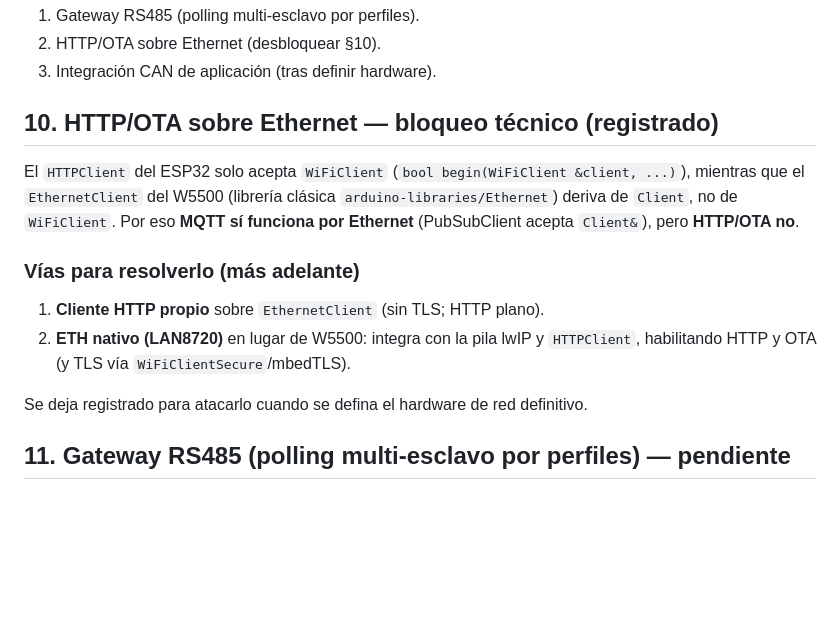
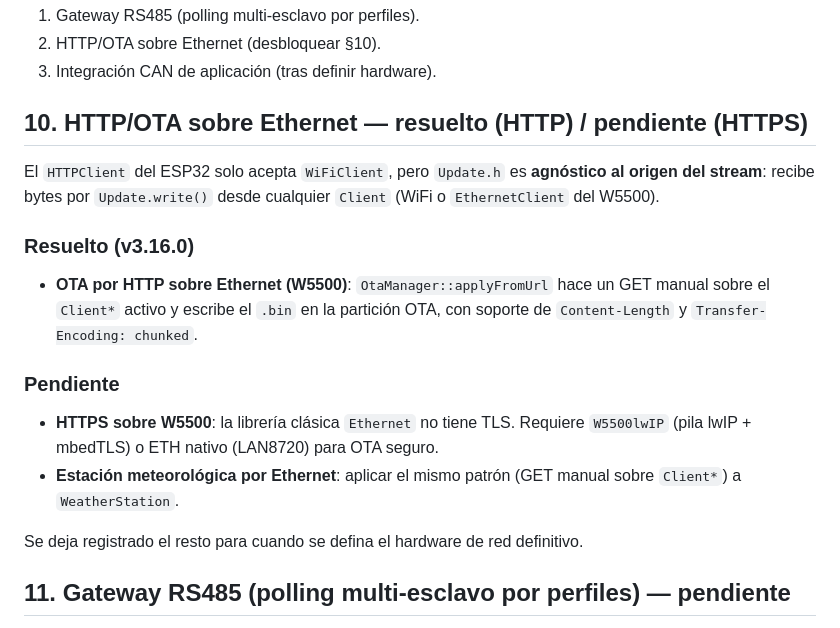
Before and after one commit to AlessandroKlein/Invernadero, a Markdown page: docs/MEJORAS.md, the part around the change. Drawn GitHub-style; blank space fills up the shorter version.

```diff
--- a/docs/MEJORAS.md
+++ b/docs/MEJORAS.md
@@ -178,21 +178,26 @@ función sin tocar el driver. Implica `schema_version` + migraciones.
 2. HTTP/OTA sobre Ethernet (desbloquear §10).
 3. Integración CAN de aplicación (tras definir hardware).
 
-## 10. HTTP/OTA sobre Ethernet — bloqueo técnico (registrado)
+## 10. HTTP/OTA sobre Ethernet — resuelto (HTTP) / pendiente (HTTPS)
 
-El `HTTPClient` del ESP32 solo acepta `WiFiClient`
-(`bool begin(WiFiClient &client, ...)`), mientras que el `EthernetClient` del
-W5500 (librería clásica `arduino-libraries/Ethernet`) deriva de `Client`, no de
-`WiFiClient`. Por eso **MQTT sí funciona por Ethernet** (PubSubClient acepta
-`Client&`), pero **HTTP/OTA no**.
+El `HTTPClient` del ESP32 solo acepta `WiFiClient`, pero `Update.h` es **agnóstico
+al origen del stream**: recibe bytes por `Update.write()` desde cualquier `Client`
+(WiFi o `EthernetClient` del W5500).
 
-### Vías para resolverlo (más adelante)
+### Resuelto (v3.16.0)
 
-1. **Cliente HTTP propio** sobre `EthernetClient` (sin TLS; HTTP plano).
-2. **ETH nativo (LAN8720)** en lugar de W5500: integra con la pila lwIP y
-   `HTTPClient`, habilitando HTTP y OTA (y TLS vía `WiFiClientSecure`/mbedTLS).
+- **OTA por HTTP sobre Ethernet (W5500)**: `OtaManager::applyFromUrl` hace un GET
+  manual sobre el `Client*` activo y escribe el `.bin` en la partición OTA, con
+  soporte de `Content-Length` y `Transfer-Encoding: chunked`.
 
-Se deja registrado para atacarlo cuando se defina el hardware de red definitivo.
+### Pendiente
+
+- **HTTPS sobre W5500**: la librería clásica `Ethernet` no tiene TLS. Requiere
+  `W5500lwIP` (pila lwIP + mbedTLS) o ETH nativo (LAN8720) para OTA seguro.
+- **Estación meteorológica por Ethernet**: aplicar el mismo patrón (GET manual
+  sobre `Client*`) a `WeatherStation`.
+
+Se deja registrado el resto para cuando se defina el hardware de red definitivo.
 
 ## 11. Gateway RS485 (polling multi-esclavo por perfiles) — pendiente
 
```
Also changed, not shown: CHANGELOG.md (+9 -0 lines).
